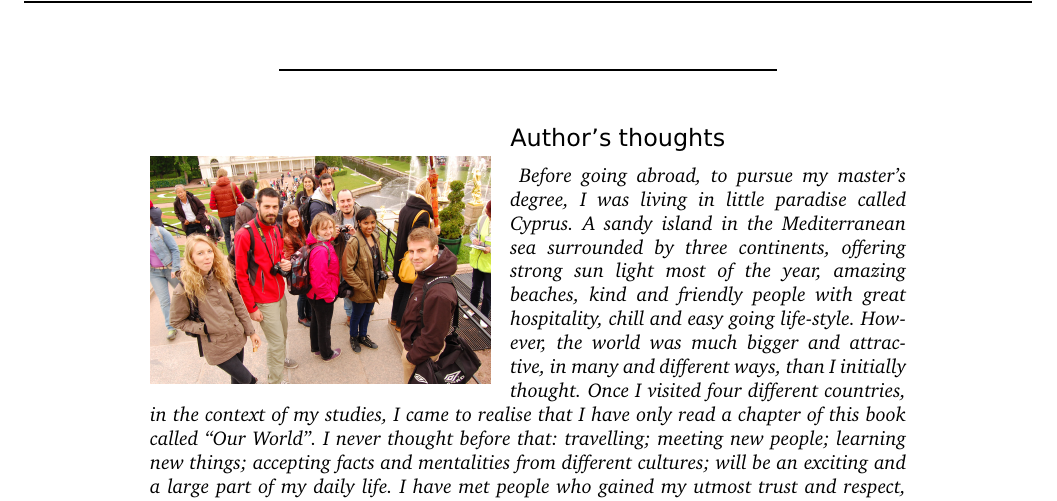
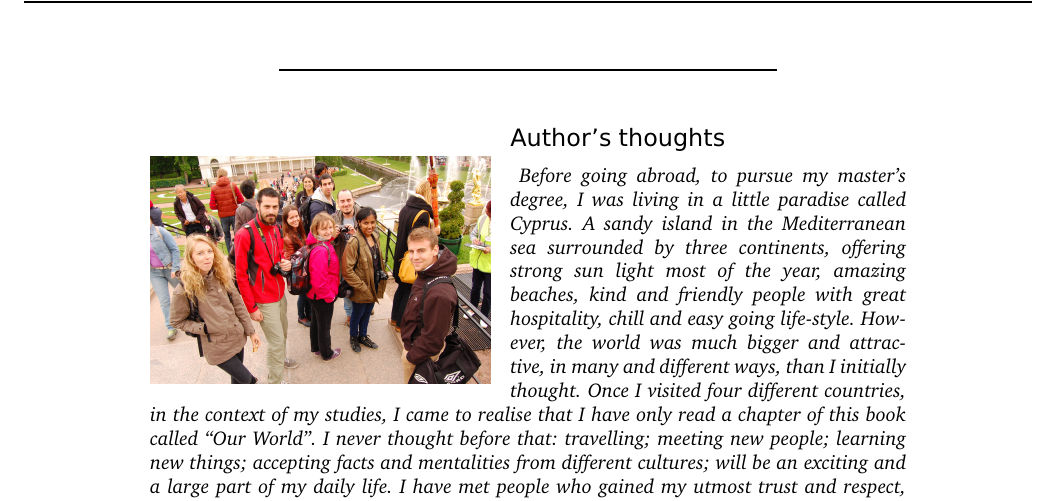
Before and after one commit to stefanos1316/my_blog, a LaTeX document (material/travelling/perccom/perccom.tex): part of page 1 of 6, cut so that both start at the same text. Compiled offline with pdfLaTeX.

Commit message:
Changed on PERCCOM story

```diff
--- a/material/travelling/perccom/perccom.tex
+++ b/material/travelling/perccom/perccom.tex
@@ -129,7 +129,7 @@
 \vspace{3pt} % Some extra whitespace since there is no author as for the news in the body of the newsletter
 \textit{
 %12345678901234567890123456789012345678901234567890123456789012345678901234567890
-Before going abroad, to pursue my master's degree, I was living in little
+Before going abroad, to pursue my master's degree, I was living in a little
 paradise called Cyprus.
 A sandy island in the Mediterranean sea surrounded by three continents,
 offering strong sun light most of the year, amazing beaches, kind and friendly people
```
Also changed, not shown: material/travelling/perccom/Makefile.
